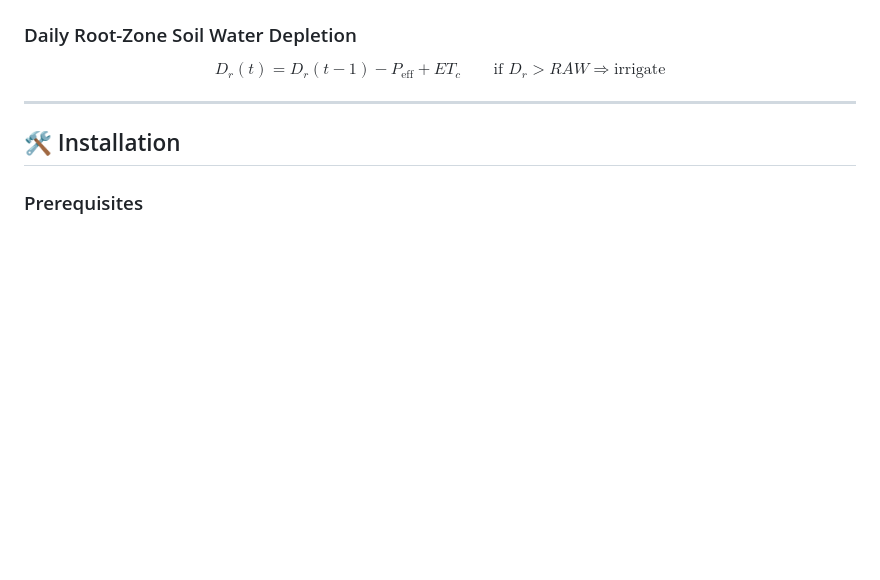
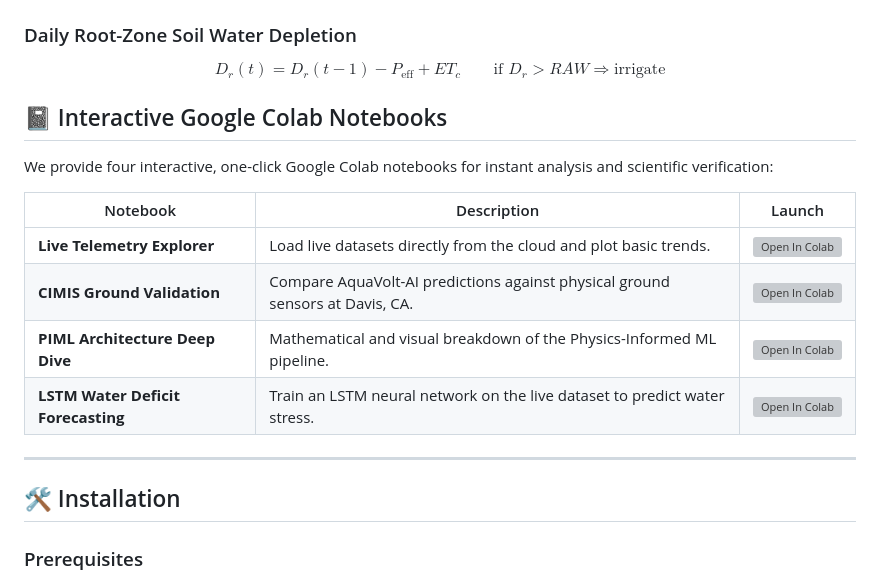
Before and after one commit to umertanveer25/aquavolt-ai-pk, a Markdown page: README.md, the part around the change. GitHub-like rendering; blank space fills up the shorter version; grey boxes are pictures that could not be loaded.

Commit message:
docs: Add interactive Colab notebooks table to README.md

```diff
--- a/README.md
+++ b/README.md
@@ -150,6 +150,17 @@ $$ET_c = K_s \cdot K_c \cdot ET_0$$
 ### Daily Root-Zone Soil Water Depletion
 
 $$D_r(t) = D_r(t-1) - P_{\text{eff}} + ET_c \qquad \text{if } D_r > RAW \Rightarrow \text{irrigate}$$
+
+## 📓 Interactive Google Colab Notebooks
+
+We provide four interactive, one-click Google Colab notebooks for instant analysis and scientific verification:
+
+| Notebook | Description | Launch |
+|---|---|---|
+| **Live Telemetry Explorer** | Load live datasets directly from the cloud and plot basic trends. | [![Open In Colab](https://colab.research.google.com/assets/colab-badge.svg)](https://colab.research.google.com/github/umertanveer25/aquavolt-ai-pk/blob/main/demo.ipynb) |
+| **CIMIS Ground Validation** | Compare AquaVolt-AI predictions against physical ground sensors at Davis, CA. | [![Open In Colab](https://colab.research.google.com/assets/colab-badge.svg)](https://colab.research.google.com/github/umertanveer25/aquavolt-ai-pk/blob/main/notebooks/cimis_validation.ipynb) |
+| **PIML Architecture Deep Dive** | Mathematical and visual breakdown of the Physics-Informed ML pipeline. | [![Open In Colab](https://colab.research.google.com/assets/colab-badge.svg)](https://colab.research.google.com/github/umertanveer25/aquavolt-ai-pk/blob/main/notebooks/piml_architecture.ipynb) |
+| **LSTM Water Deficit Forecasting** | Train an LSTM neural network on the live dataset to predict water stress. | [![Open In Colab](https://colab.research.google.com/assets/colab-badge.svg)](https://colab.research.google.com/github/umertanveer25/aquavolt-ai-pk/blob/main/notebooks/lstm_forecasting.ipynb) |
 
 ---
 
```
